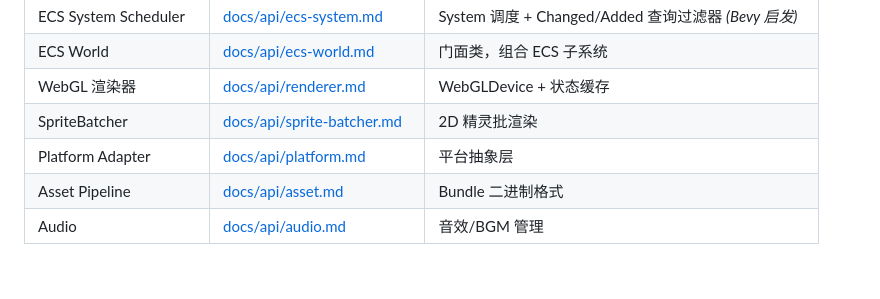
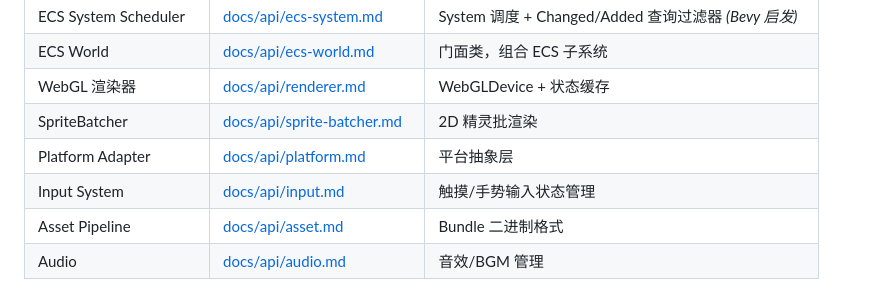
Before and after one commit to volfmath/membrane, a Markdown page: README.md, the part around the change. Drawn GitHub-style.

```diff
--- a/README.md
+++ b/README.md
@@ -50,6 +50,7 @@ Membrane Runtime ◄────────────  GPT Image  │   ...
 | WebGL 渲染器 | [docs/api/renderer.md](./docs/api/renderer.md) | WebGLDevice + 状态缓存 |
 | SpriteBatcher | [docs/api/sprite-batcher.md](./docs/api/sprite-batcher.md) | 2D 精灵批渲染 |
 | Platform Adapter | [docs/api/platform.md](./docs/api/platform.md) | 平台抽象层 |
+| Input System | [docs/api/input.md](./docs/api/input.md) | 触摸/手势输入状态管理 |
 | Asset Pipeline | [docs/api/asset.md](./docs/api/asset.md) | Bundle 二进制格式 |
 | Audio | [docs/api/audio.md](./docs/api/audio.md) | 音效/BGM 管理 |
 
```
Also changed, not shown: docs/api/input.md (added, +203 -0 lines).
